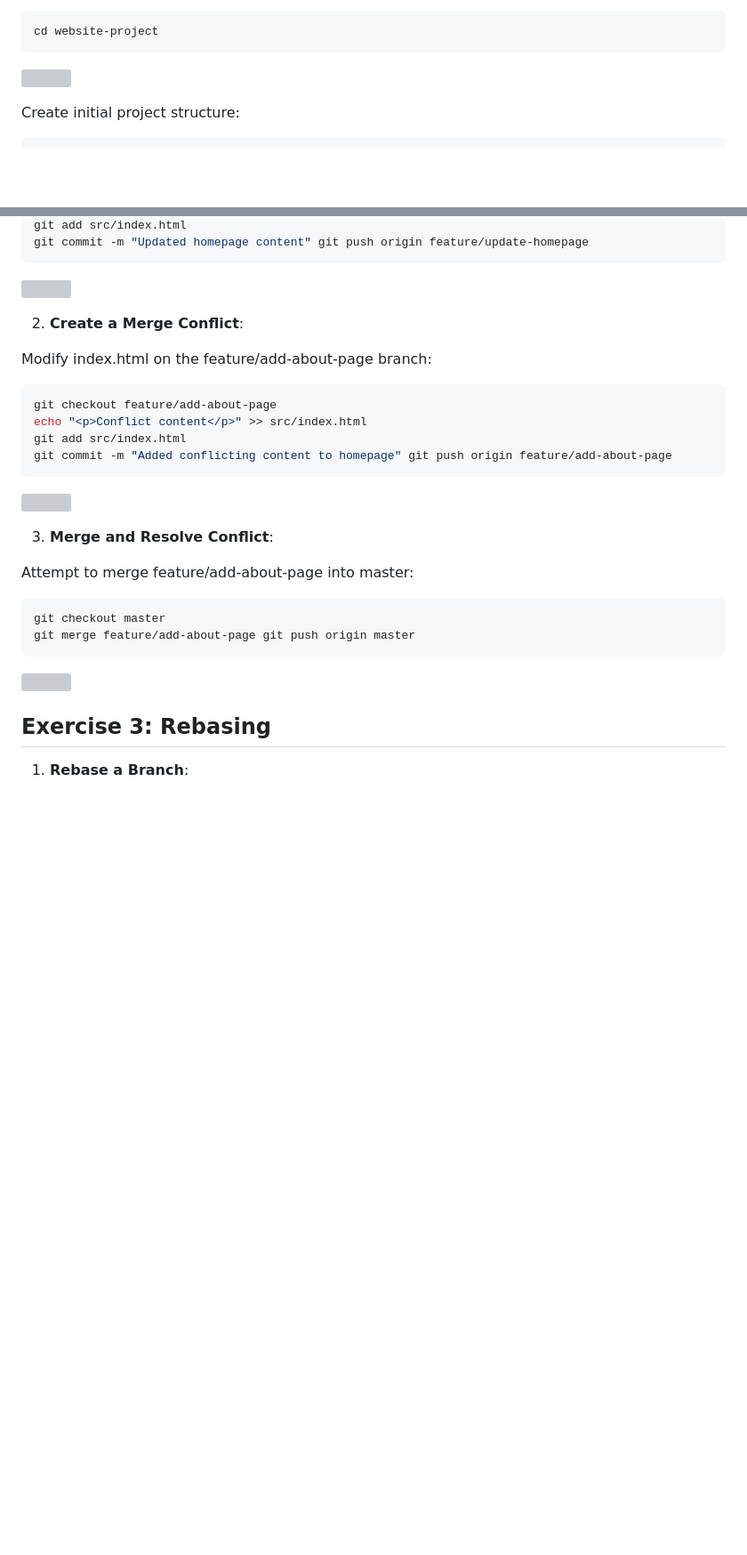
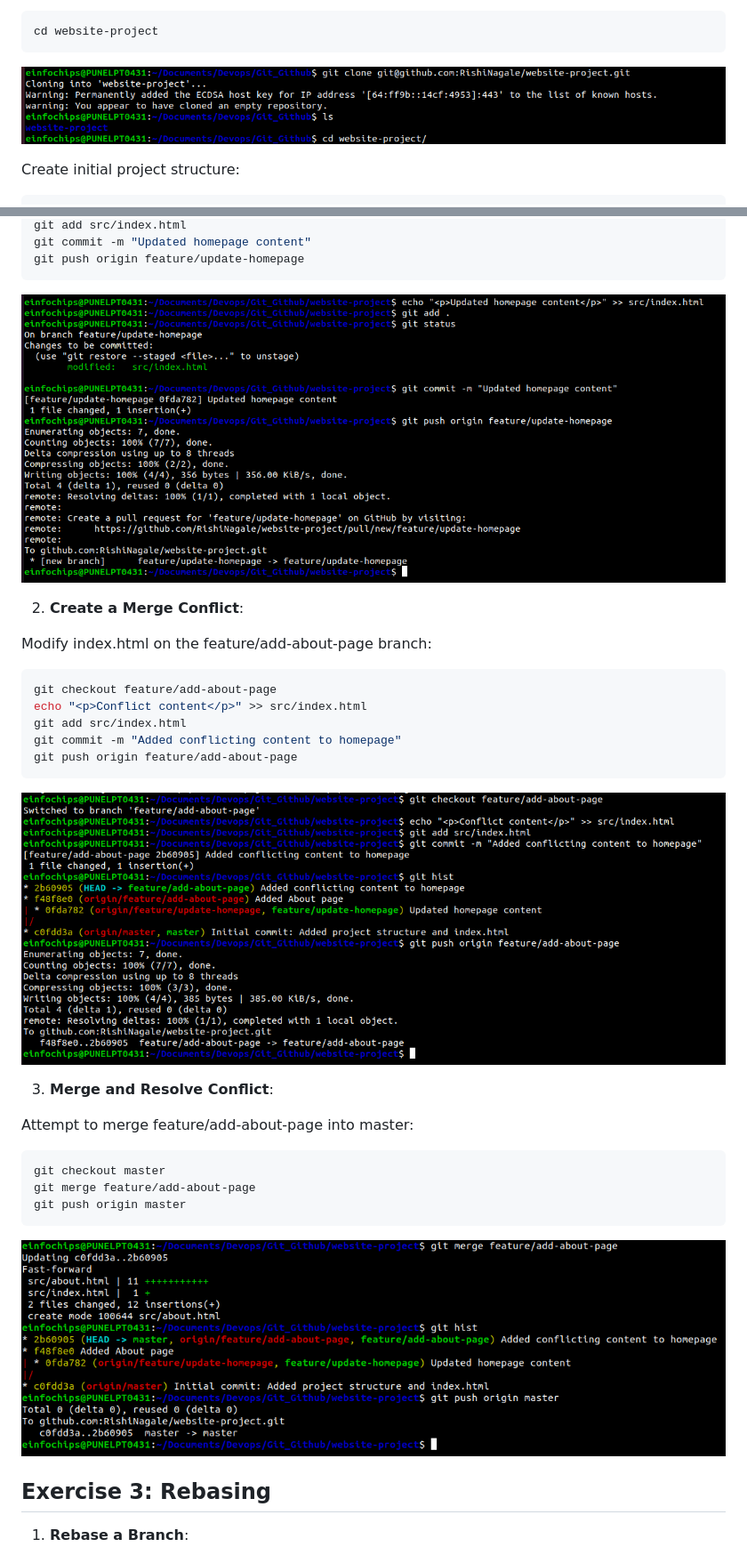
Before and after one commit to RishiNagale/Devops_Learning, a Markdown page: Git_Github/README.md, 2 parts joined by grey strips. Shown at 89% size. Drawn GitHub-style; blank space fills up the shorter version; grey boxes are pictures that could not be loaded.

````diff
--- a/Git_Github/README.md
+++ b/Git_Github/README.md
@@ -34,7 +33,7 @@ git clone https://github.com/your-username/website-project.git
 cd website-project
 ```
 
-![](img/Aspose.Words.effd7880-22fc-4aa9-9726-80480e66935c.003.png)
+![](./img/git-1.png)
 
 Create initial project structure:
 ```bash
@@ -96,7 +95,8 @@ echo "<p>Updated homepage content</p>" >> src/index.html Commit and push changes
 git add src/index.html
-git commit -m "Updated homepage content" git push origin feature/update-homepage
+git commit -m "Updated homepage content"
+git push origin feature/update-homepage
 ```
-![](img/Aspose.Words.effd7880-22fc-4aa9-9726-80480e66935c.011.png)
+![](./img/git-6.png)
 
 2. **Create a Merge Conflict**:
 
@@ -105,19 +105,21 @@ Modify index.html on the feature/add-about-page branch:
 git checkout feature/add-about-page
 echo "<p>Conflict content</p>" >> src/index.html
 git add src/index.html
-git commit -m "Added conflicting content to homepage" git push origin feature/add-about-page
+git commit -m "Added conflicting content to homepage"
+git push origin feature/add-about-page
 ```
 
-![](img/Aspose.Words.effd7880-22fc-4aa9-9726-80480e66935c.012.png)
+![](./img/git-7.png)
 
 3. **Merge and Resolve Conflict**:
 
 Attempt to merge feature/add-about-page into master:
 ```bash
 git checkout master
-git merge feature/add-about-page git push origin master
+git merge feature/add-about-page
+git push origin master
 ```
-![](img/Aspose.Words.effd7880-22fc-4aa9-9726-80480e66935c.013.png)
+![](./img/git-8.png)
 
 ## Exercise 3: Rebasing
 
````
Also changed, not shown: other parts of Git_Github/README.md (+27 -27 lines).
